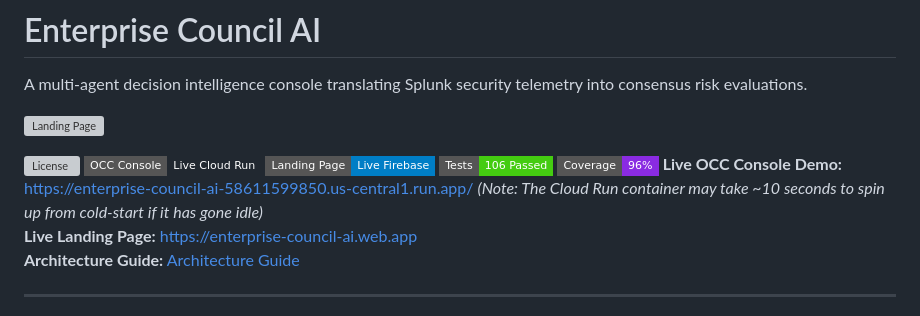
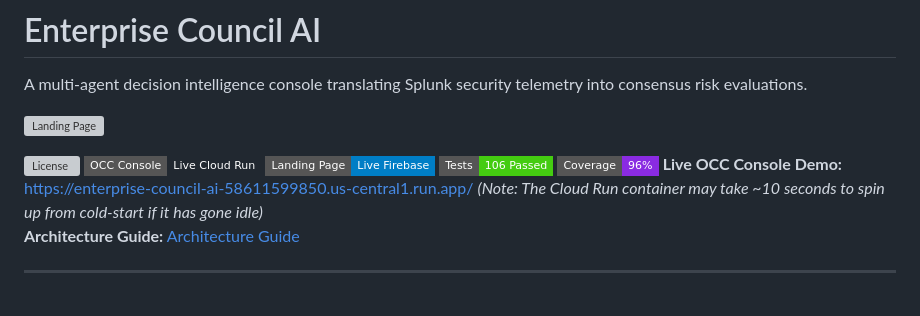
Before and after one commit to anishanandhan/Enterprise-council, a Markdown page: README.md, the part around the change. Drawn GitHub-style; badges without logos; grey boxes are pictures that could not be loaded.

```diff
--- a/README.md
+++ b/README.md
@@ -9,7 +9,6 @@ A multi-agent decision intelligence console translating Splunk security telemetr
 [![Tests Status](https://img.shields.io/badge/Tests-106%20Passed-brightgreen?style=flat-square)](tests/)
 [![Coverage](https://img.shields.io/badge/Coverage-96%25-blueviolet?style=flat-square)](tests/)
 **Live OCC Console Demo:** [https://enterprise-council-ai-58611599850.us-central1.run.app/](https://enterprise-council-ai-58611599850.us-central1.run.app/) *(Note: The Cloud Run container may take ~10 seconds to spin up from cold-start if it has gone idle)*
-**Live Landing Page:** [https://enterprise-council-ai.web.app](https://enterprise-council-ai.web.app)
 **Architecture Guide:** [Architecture Guide](architecture_diagram.md)
 
 ---
```
